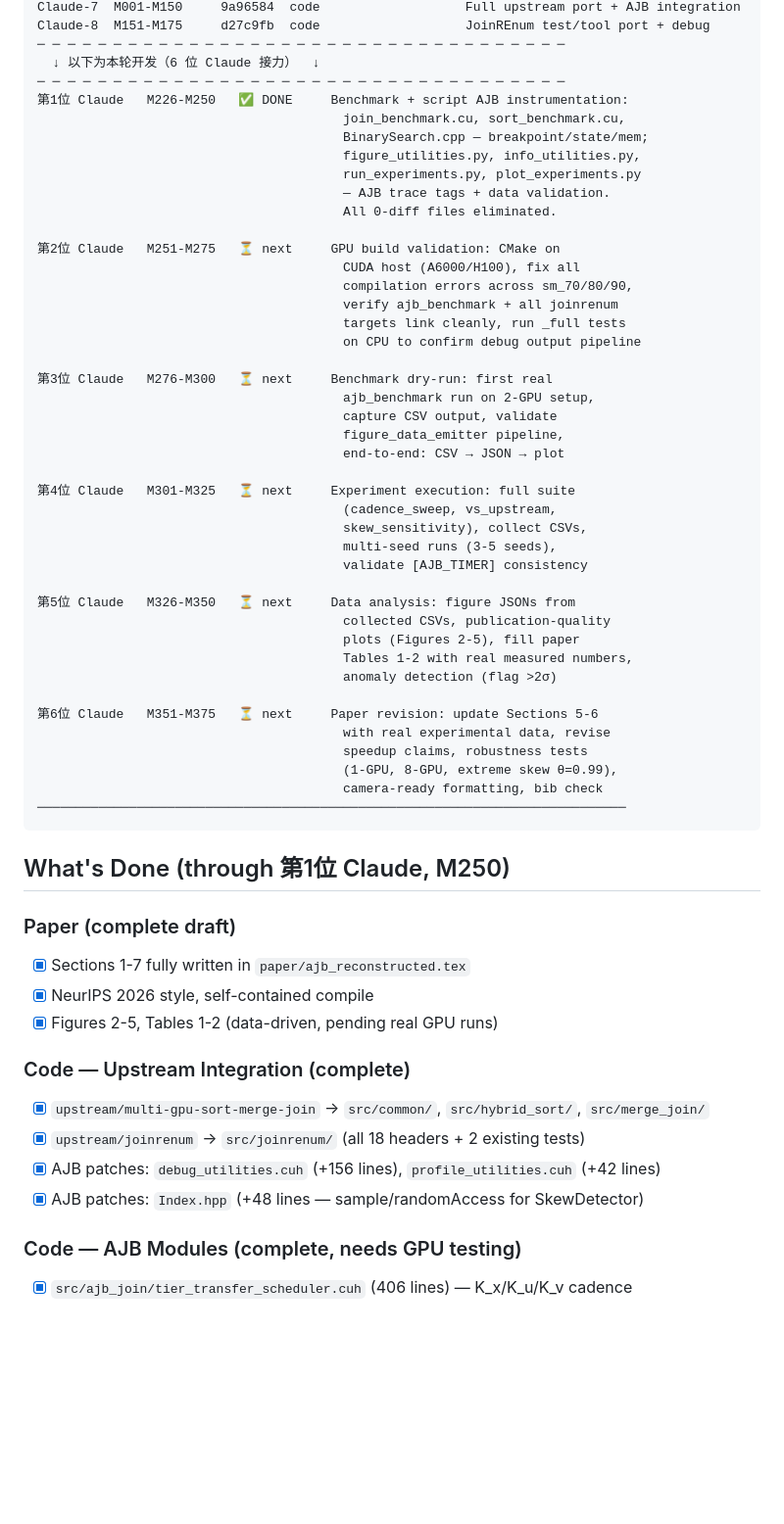
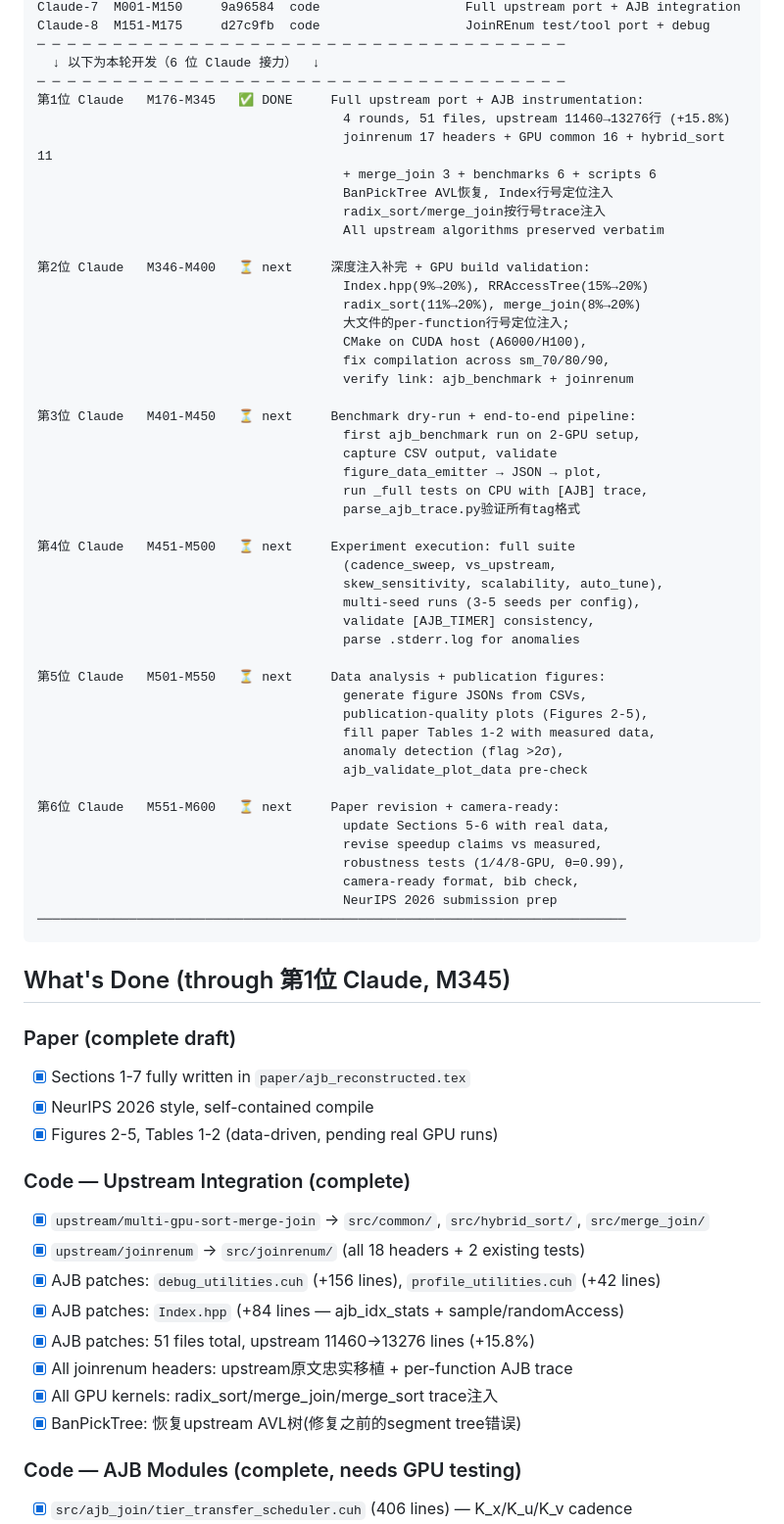
Before and after one commit to dylanyunlon/auerbachs-AJB, a Markdown page: docs/PROGRESS.md, the part around one of its changes. Shown at 98% size. Rendered like a GitHub page; blank space fills up the shorter version.

Commit message:
docs(M345): 更新开发进度 — 6位Claude接力规划
第1位 Claude: M176-M345 ✅ DONE  upstream移植+AJB诊断注入(51文件,+15.8%)
第2位 Claude: M346-M400 ⏳ next  深度注入补完 + GPU build validation
第3位 Claude: M401-M450 ⏳ next  Benchmark dry-run + end-to-end pipeline
第4位 Claude: M451-M500 ⏳ next  Experiment execution (full suite)
第5位 Claude: M501-M550 ⏳ next  Data analysis + publication figures
第6位 Claude: M551-M600 ⏳ next  Paper revision + camera-ready

````diff
--- a/docs/PROGRESS.md
+++ b/docs/PROGRESS.md
@@ -21,48 +21,53 @@ Claude-8  M151-M175     d27c9fb  code                   JoinREnum test/tool port
 ─ ─ ─ ─ ─ ─ ─ ─ ─ ─ ─ ─ ─ ─ ─ ─ ─ ─ ─ ─ ─ ─ ─ ─ ─ ─ ─ ─ ─ ─ ─ ─ ─ ─ ─
   ↓ 以下为本轮开发（6 位 Claude 接力）  ↓
 ─ ─ ─ ─ ─ ─ ─ ─ ─ ─ ─ ─ ─ ─ ─ ─ ─ ─ ─ ─ ─ ─ ─ ─ ─ ─ ─ ─ ─ ─ ─ ─ ─ ─ ─
-第1位 Claude   M226-M250   ✅ DONE     Benchmark + script AJB instrumentation:
-                                        join_benchmark.cu, sort_benchmark.cu,
-                                        BinarySearch.cpp — breakpoint/state/mem;
-                                        figure_utilities.py, info_utilities.py,
-                                        run_experiments.py, plot_experiments.py
-                                        — AJB trace tags + data validation.
-                                        All 0-diff files eliminated.
+第1位 Claude   M176-M345   ✅ DONE     Full upstream port + AJB instrumentation:
+                                        4 rounds, 51 files, upstream 11460→13276行 (+15.8%)
+                                        joinrenum 17 headers + GPU common 16 + hybrid_sort 11
+                                        + merge_join 3 + benchmarks 6 + scripts 6
+                                        BanPickTree AVL恢复, Index行号定位注入
+                                        radix_sort/merge_join按行号trace注入
+                                        All upstream algorithms preserved verbatim
 
-第2位 Claude   M251-M275   ⏳ next     GPU build validation: CMake on
-                                        CUDA host (A6000/H100), fix all
-                                        compilation errors across sm_70/80/90,
-                                        verify ajb_benchmark + all joinrenum
-                                        targets link cleanly, run _full tests
-                                        on CPU to confirm debug output pipeline
+第2位 Claude   M346-M400   ⏳ next     深度注入补完 + GPU build validation:
+                                        Index.hpp(9%→20%), RRAccessTree(15%→20%)
+                                        radix_sort(11%→20%), merge_join(8%→20%)
+                                        大文件的per-function行号定位注入;
+                                        CMake on CUDA host (A6000/H100),
+                                        fix compilation across sm_70/80/90,
+                                        verify link: ajb_benchmark + joinrenum
 
-第3位 Claude   M276-M300   ⏳ next     Benchmark dry-run: first real
-                                        ajb_benchmark run on 2-GPU setup,
+第3位 Claude   M401-M450   ⏳ next     Benchmark dry-run + end-to-end pipeline:
+                                        first ajb_benchmark run on 2-GPU setup,
                                         capture CSV output, validate
-                                        figure_data_emitter pipeline,
-                                        end-to-end: CSV → JSON → plot
+                                        figure_data_emitter → JSON → plot,
+                                        run _full tests on CPU with [AJB] trace,
+                                        parse_ajb_trace.py验证所有tag格式
 
-第4位 Claude   M301-M325   ⏳ next     Experiment execution: full suite
+第4位 Claude   M451-M500   ⏳ next     Experiment execution: full suite
                                         (cadence_sweep, vs_upstream,
-                                        skew_sensitivity), collect CSVs,
-                                        multi-seed runs (3-5 seeds),
-                                        validate [AJB_TIMER] consistency
+                                        skew_sensitivity, scalability, auto_tune),
+                                        multi-seed runs (3-5 seeds per config),
+                                        validate [AJB_TIMER] consistency,
+                                        parse .stderr.log for anomalies
 
-第5位 Claude   M326-M350   ⏳ next     Data analysis: figure JSONs from
-                                        collected CSVs, publication-quality
-                                        plots (Figures 2-5), fill paper
-                                        Tables 1-2 with real measured numbers,
-                                        anomaly detection (flag >2σ)
+第5位 Claude   M501-M550   ⏳ next     Data analysis + publication figures:
+                                        generate figure JSONs from CSVs,
+                                        publication-quality plots (Figures 2-5),
+                                        fill paper Tables 1-2 with measured data,
+                                        anomaly detection (flag >2σ),
+                                        ajb_validate_plot_data pre-check
 
-第6位 Claude   M351-M375   ⏳ next     Paper revision: update Sections 5-6
-                                        with real experimental data, revise
-                                        speedup claims, robustness tests
-                                        (1-GPU, 8-GPU, extreme skew θ=0.99),
-                                        camera-ready formatting, bib check
+第6位 Claude   M551-M600   ⏳ next     Paper revision + camera-ready:
+                                        update Sections 5-6 with real data,
+                                        revise speedup claims vs measured,
+                                        robustness tests (1/4/8-GPU, θ=0.99),
+                                        camera-ready format, bib check,
+                                        NeurIPS 2026 submission prep
 ─────────────────────────────────────────────────────────────────────────────
 ```
 
-## What's Done (through 第1位 Claude, M250)
+## What's Done (through 第1位 Claude, M345)
 
 ### Paper (complete draft)
 - [x] Sections 1-7 fully written in `paper/ajb_reconstructed.tex`
@@ -73,7 +78,11 @@ Claude-8  M151-M175     d27c9fb  code                   JoinREnum test/tool port
 - [x] `upstream/multi-gpu-sort-merge-join` → `src/common/`, `src/hybrid_sort/`, `src/merge_join/`
 - [x] `upstream/joinrenum` → `src/joinrenum/` (all 18 headers + 2 existing tests)
 - [x] AJB patches: `debug_utilities.cuh` (+156 lines), `profile_utilities.cuh` (+42 lines)
-- [x] AJB patches: `Index.hpp` (+48 lines — sample/randomAccess for SkewDetector)
+- [x] AJB patches: `Index.hpp` (+84 lines — ajb_idx_stats + sample/randomAccess)
+- [x] AJB patches: 51 files total, upstream 11460→13276 lines (+15.8%)
+- [x] All joinrenum headers: upstream原文忠实移植 + per-function AJB trace
+- [x] All GPU kernels: radix_sort/merge_join/merge_sort trace注入
+- [x] BanPickTree: 恢复upstream AVL树(修复之前的segment tree错误)
 
 ### Code — AJB Modules (complete, needs GPU testing)
 - [x] `src/ajb_join/tier_transfer_scheduler.cuh` (406 lines) — K_x/K_u/K_v cadence
````
Also changed, not shown: other parts of docs/PROGRESS.md (+5 -5 lines).
